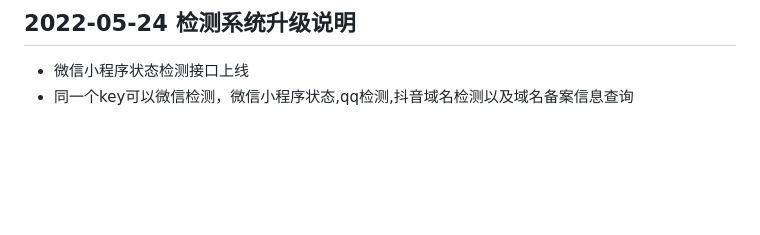
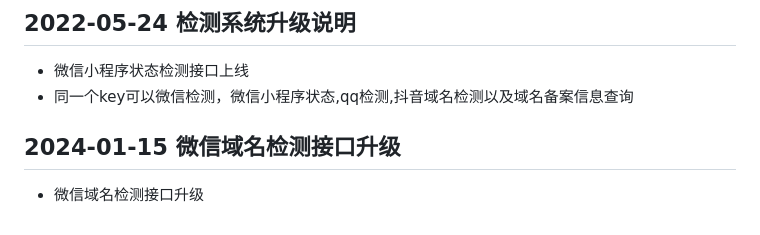
Before and after one commit to gemgin/WeChatTools, a Markdown page: README.md, the part around the change. GitHub-like rendering; blank space fills up the shorter version.

Commit message:
微信域名检测接口升级

```diff
--- a/README.md
+++ b/README.md
@@ -77,3 +77,6 @@
 ## 2022-05-24 检测系统升级说明
 - 微信小程序状态检测接口上线
 - 同一个key可以微信检测，微信小程序状态,qq检测,抖音域名检测以及域名备案信息查询
+
+## 2024-01-15 微信域名检测接口升级
+- 微信域名检测接口升级
```
